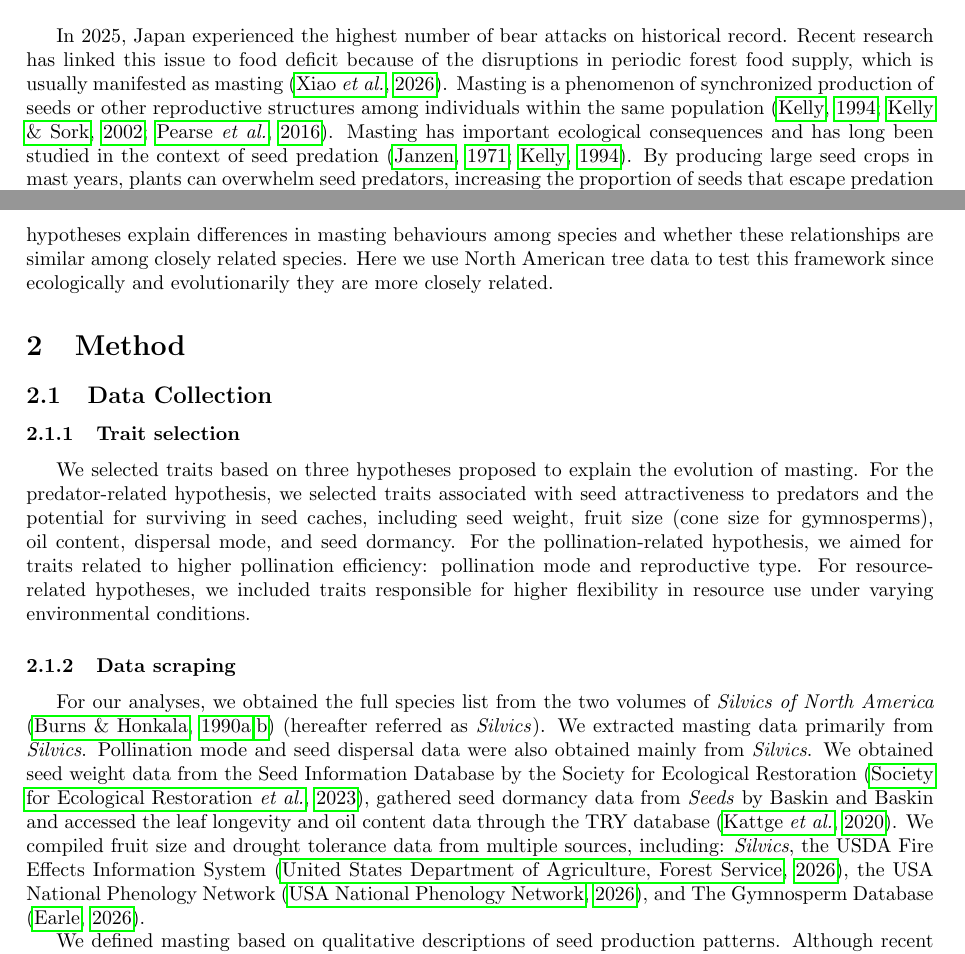
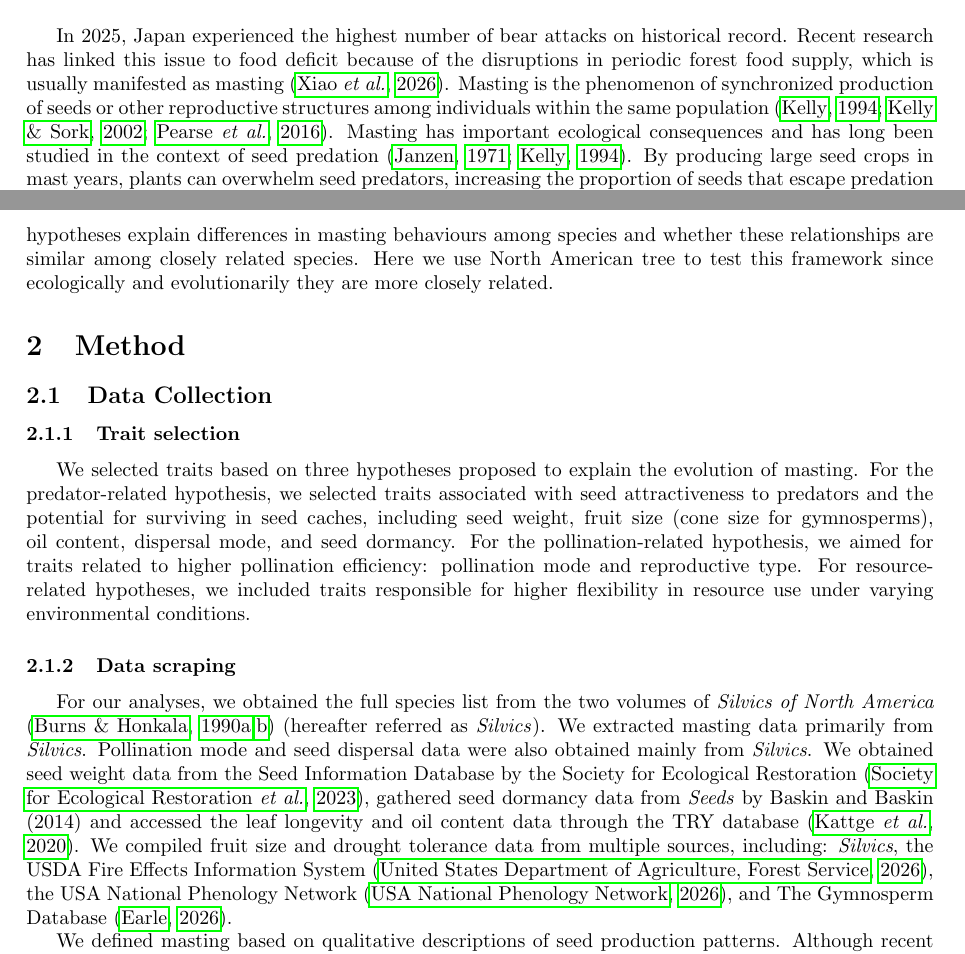
Before and after one commit to wangxm-forest/mast_trait, a LaTeX document (docs/paperWritten.tex): two parts of pages 1 and 2 of 16, joined at a grey line, cut so that both start at the same text. Compiled offline with pdfLaTeX; a LaTeX package or settings file that is missing is left out.

Commit message:
some edits from Rob

```diff
--- a/docs/paperWritten.tex
+++ b/docs/paperWritten.tex
@@ -23,13 +23,13 @@
 $^1$ Forest \& Conservation Sciences, Faculty of Forestry, University of British Columbia, 2424 Main Mall, Vancouver, BC V6T 1Z4, Canada\\
 
 \section{Introduction}
-In 2025, Japan experienced the highest number of bear attacks on historical record. Recent research has linked this issue to food deficit because of the disruptions in periodic forest food supply, which is usually manifested as masting \citep{xiao2026compound}. Masting is a phenomenon of synchronized production of seeds or other reproductive structures among individuals within the same population \citep{kelly1994evolutionary,kelly2002mast, pearse2016mechanisms}. Masting has important ecological consequences and has long been studied in the context of seed predation \citep{janzen1971seed, kelly1994evolutionary}. By producing large seed crops in mast years, plants can overwhelm seed predators, increasing the proportion of seeds that escape predation and potentially enhancing seedling recruitment \citep{kelly2002mast}. Earlier in the reproductive cycle, higher pollination success can lead to more seed production later in the season. Throughout the whole reproductive cycle, reproduction requires substantial resource investment; the resource availability for reproduction as a result may determine the success of a mast event \citep{crone2014resource}. Together, masting is shaped by selective pressures and constraints acting at different stages of the whole reproductive cycle.
+In 2025, Japan experienced the highest number of bear attacks on historical record. Recent research has linked this issue to food deficit because of the disruptions in periodic forest food supply, which is usually manifested as masting \citep{xiao2026compound}. Masting is the phenomenon of synchronized production of seeds or other reproductive structures among individuals within the same population \citep{kelly1994evolutionary,kelly2002mast, pearse2016mechanisms}. Masting has important ecological consequences and has long been studied in the context of seed predation \citep{janzen1971seed, kelly1994evolutionary}. By producing large seed crops in mast years, plants can overwhelm seed predators, increasing the proportion of seeds that escape predation and potentially enhancing seedling recruitment \citep{kelly2002mast}. Earlier in the reproductive cycle, higher pollination success can lead to more seed production later in the season. Throughout the whole reproductive cycle, reproduction requires substantial resource investment; the resource availability for reproduction as a result may determine the success of a mast event \citep{crone2014resource}. Together, masting is shaped by selective pressures and constraints acting at different stages of the whole reproductive cycle.
 
 Considering different reproductive stages, multiple hypotheses have emerged to explain the mechanism of masting: increased pollination efficiency; satiation of seed predators; constraints associated with resource allocation, and environmental cues or vetoes that trigger or interrupt a mast event \citep{pearse2016mechanisms, bogdziewicz2019environmental, bogdziewicz2018correlated}. Our understanding of masting has advanced considerably based on these hypotheses with more data collected and looking at the masting at a finer scale. Synchronized flowering can enhance the pollination efficiency when there is pollen limitation in the population \citep{satake2000pollen, pearse2015pollen, bogdziewicz2017masting}. During the seed maturation stage, masting only make sense when there is a density-dependent advantage to overwhelm seed predators and increase seed survival. When the synchronized reproduction fails in satiating seed predators, the cost of delayed reproduction or missing a good recruitment year will make masting unfavored \citep{silvertown1980evolutionary, qiu2023masting}. More recent studies have also explored different resource-based explanations to investigate how species differ in their capacity to respond to resource fluctuations and how this will affect their masting capacity \citep{journe2023evolution, fernandez2019nutrient}. Environmental cues can synchronize reproductive activity among individuals within a population for a potential good year for recruitment \citep{schauber2002masting, moreira2015effects}, but they cannot, on their own, explain why species differ in the strength of their masting patterns. These mechanisms are not mutually exclusive, and their relative importance may vary among species according to their life history strategies.
 
 It is then important to connect traits and hypotheses with potential evolutionary drivers when considering what shapes the masting behaviour for certain species. Functional traits are closely related to life history strategies \citep{adler2014functional}, which provide a potential strength of connecting theoretical hypotheses of masting to measurable differences among species. Traits associated with different hypotheses may help evaluate at which stage the selection is more important in shaping masting that overall benefits the species. By examining these traits in relation to masting behaviour, it may be possible to evaluate the relative support for different hypotheses and identify the characteristics associated with variation in reproductive synchrony.
 
-In this study, we investigated the relationships between traits and masting behaviour to evaluate the potential mechanisms underlying masting. Specifically, we tested whether traits associated with different hypotheses explain differences in masting behaviours among species and whether these relationships are similar among closely related species. Here we use North American tree data to test this framework since ecologically and evolutionarily they are more closely related.
+In this study, we investigated the relationships between traits and masting behaviour to evaluate the potential mechanisms underlying masting. Specifically, we tested whether traits associated with different hypotheses explain differences in masting behaviours among species and whether these relationships are similar among closely related species. Here we use North American tree to test this framework since ecologically and evolutionarily they are more closely related.
 
 
 \section{Method}
@@ -37,7 +37,7 @@ In this study, we investigated the relationships between traits and masting beha
 \subsubsection{Trait selection}
 We selected traits based on three hypotheses proposed to explain the evolution of masting. For the predator-related hypothesis, we selected traits associated with seed attractiveness to predators and the potential for surviving in seed caches, including seed weight, fruit size (cone size for gymnosperms), oil content, dispersal mode, and seed dormancy. For the pollination-related hypothesis, we aimed for traits related to higher pollination efficiency: pollination mode and reproductive type. For resource-related hypotheses, we included traits responsible for higher flexibility in resource use under varying environmental conditions.
 \subsubsection{Data scraping}
-For our analyses, we obtained the full species list from the two volumes of \textit{Silvics of North America} \citep{burns1990silvics,burns1990silvics2} (hereafter referred as \textit{Silvics}). We extracted masting data primarily from \textit{Silvics}. Pollination mode and seed dispersal data were also obtained mainly from \textit{Silvics}. We obtained seed weight data from the Seed Information Database by the Society for Ecological Restoration \citep{ser2023sid}, gathered seed dormancy data from \textit{Seeds} by Baskin and Baskin and accessed the leaf longevity and oil content data through the TRY database \citep{kattge2020try}. We compiled fruit size and drought tolerance data from multiple sources, including: \textit{Silvics}, the USDA Fire Effects Information System \citep{usfsfeis}, the USA National Phenology Network \citep{usanpn}, and The Gymnosperm Database \citep{gymnosperm}.
+For our analyses, we obtained the full species list from the two volumes of \textit{Silvics of North America} \citep{burns1990silvics,burns1990silvics2} (hereafter referred as \textit{Silvics}). We extracted masting data primarily from \textit{Silvics}. Pollination mode and seed dispersal data were also obtained mainly from \textit{Silvics}. We obtained seed weight data from the Seed Information Database by the Society for Ecological Restoration \citep{ser2023sid}, gathered seed dormancy data from \textit{Seeds} by Baskin and Baskin (2014) and accessed the leaf longevity and oil content data through the TRY database \citep{kattge2020try}. We compiled fruit size and drought tolerance data from multiple sources, including: \textit{Silvics}, the USDA Fire Effects Information System \citep{usfsfeis}, the USA National Phenology Network \citep{usanpn}, and The Gymnosperm Database \citep{gymnosperm}.
 
 We defined masting based on qualitative descriptions of seed production patterns. Although recent studies emphasize quantitative definitions of masting, many forestry manuals view masting as a species-level categorical trait, including \textit{Silvics}. Thus, we classified species according to key phrases describing their seed production patterns. Species described as producing "a good crop almost every year" were classified as weak masting species, whereas species described as producing "a good crop every several years" or having "irregular seed production" were classified as strong masting species.
 
```
Also changed, not shown: Rplots.pdf, docs/paperWritten.pdf, output/figures/modelFitSeedWeight.pdf, output/figures/nmdsFinal_scalearea.pdf, output/figures/rawDataWithStatsAngio.pdf, output/figures/rawDataWithStatsCon.pdf, output/figures/weightTree1.pdf, docs/paperWritten.tex (10 more changed lines), 1 other file.
